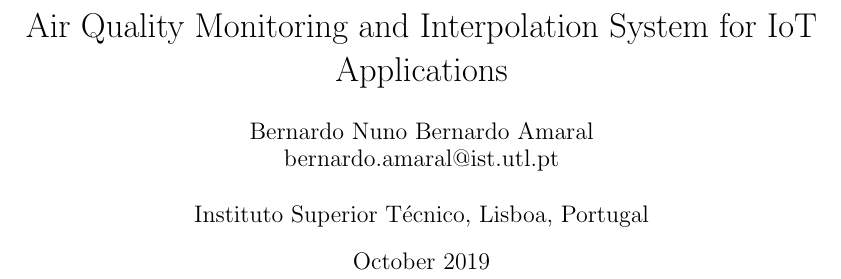
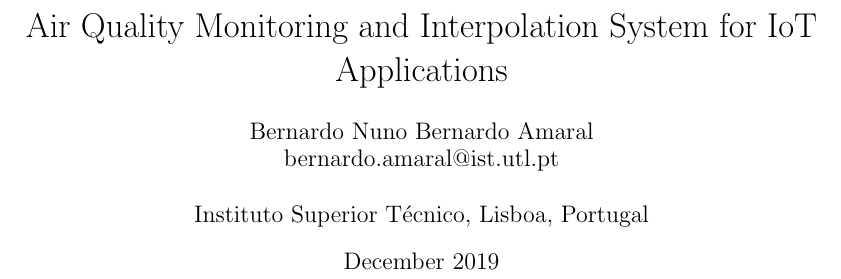
Before and after one commit to bernardoamaral1011/masters-thesis-extended-abstract, a LaTeX paper (ExtendedAbstract.tex): part of page 1 of 10, cut so that both start at the same text. Compiled offline with pdfLaTeX.

Commit message:
Date change

```diff
--- a/ExtendedAbstract.tex
+++ b/ExtendedAbstract.tex
@@ -151,7 +151,7 @@
 % Title, authors and addresses
 
 \title{Air Quality Monitoring and Interpolation System for IoT Applications}
-\date{October 2019}
+\date{December 2019}
 \author{Bernardo Nuno Bernardo Amaral \\ bernardo.amaral@ist.utl.pt \\ \\ Instituto Superior T\'{e}cnico, Lisboa, Portugal}
 
 %%%%%%%%%%%%%%%%%%%%%%%%%%%%%%%%%%%%%%%%%%%%%%%%%%%%%%%%%%%%%%%%%%%%%%%%%%%%%%%%%%%%%%%%
```
